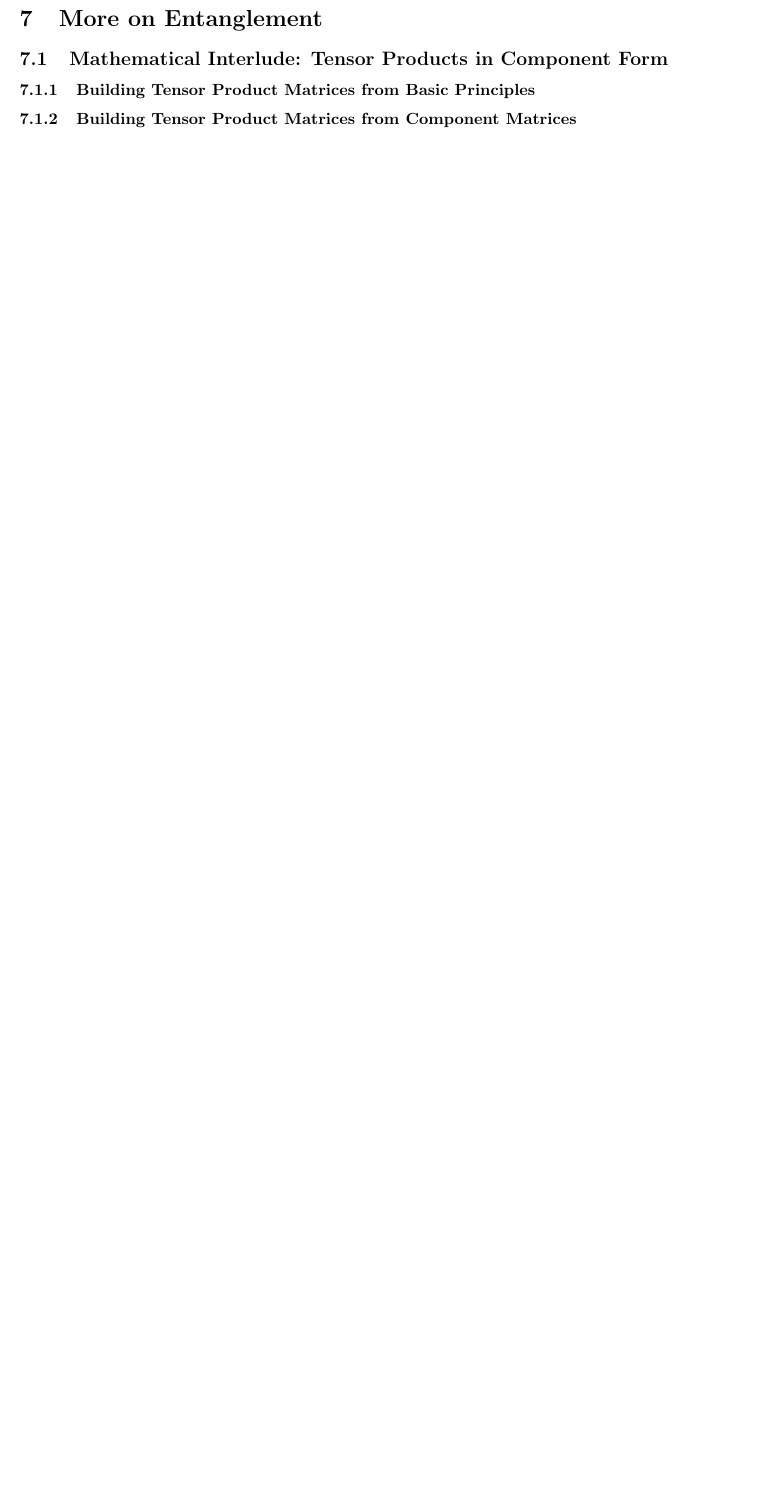
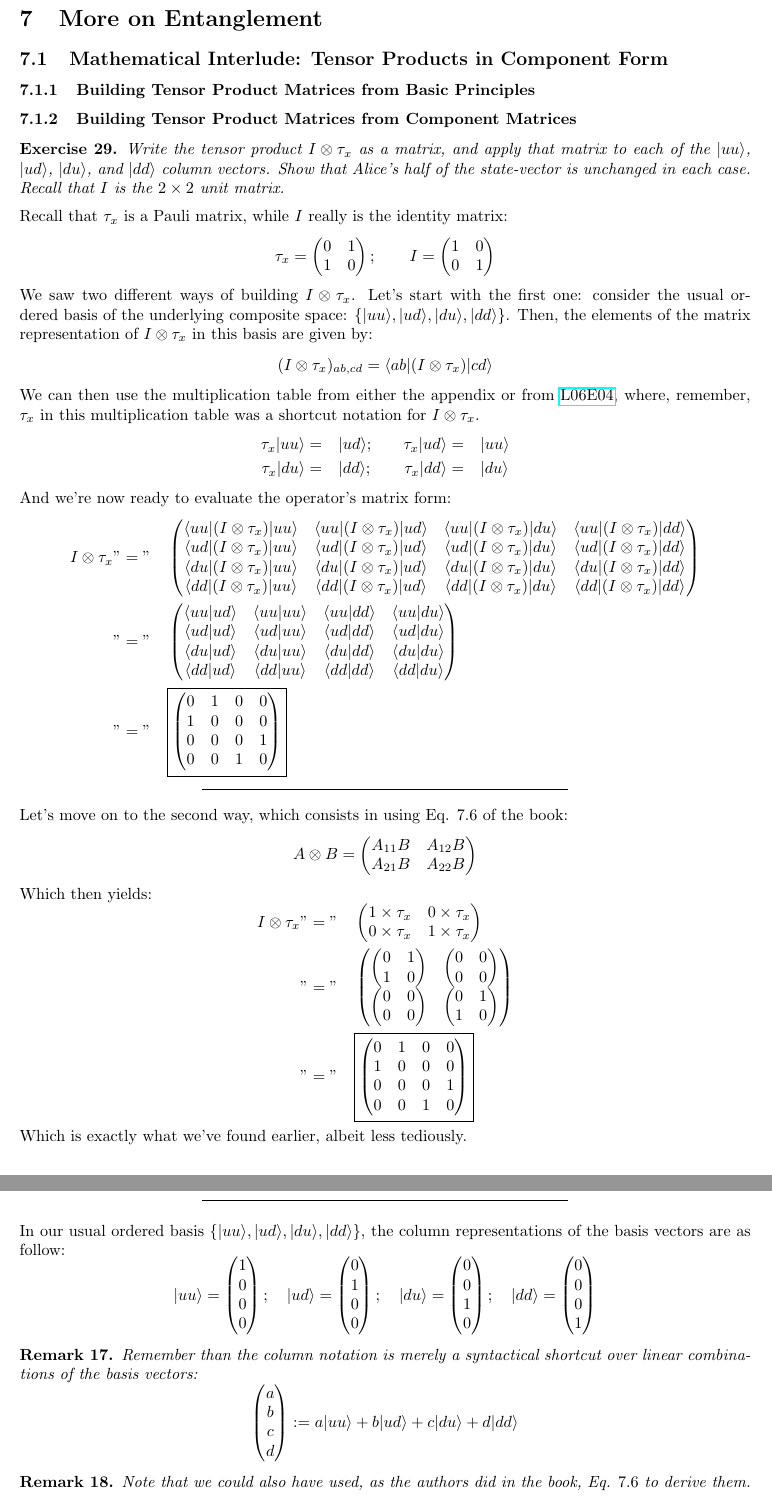
Before and after one commit to mbivert/ttm, a LaTeX paper (qm/solutions.tex, which reads qm/L07E01.tex): part of page 52 of 52 before the commit and two parts of pages 52 and 53 of 53 after it, the two joined at a grey line, cut so that both start at the same text, the shorter picture padded with empty space. Compiled offline with pdfLaTeX; TikZ figures are drawn from their code, not taken from saved files.

Commit message:
qm/L07E01

```diff
--- /dev/null
+++ b/qm/L07E01.tex
@@ -0,0 +1,156 @@
+\documentclass[solutions.tex]{subfiles}
+
+\xtitle
+
+\begin{document}
+\maketitle
+\begin{exercise} Write the tensor product $I\otimes\tau_x$ as
+a matrix, and apply that matrix to each of the $\ket{uu}$, $\ket{ud}$,
+$\ket{du}$, and $\ket{dd}$ column vectors. Show that Alice's half
+of the state-vector is unchanged in each case. Recall that $I$ is the
+$2\times2$ unit matrix.
+\end{exercise}
+Recall that $\tau_x$ is a Pauli matrix, while $I$ really is the
+identity matrix:
+\[
+	\tau_x = \begin{pmatrix}
+		0 & 1 \\
+		1 & 0 \\
+	\end{pmatrix};\qquad I=\begin{pmatrix}
+		1 & 0 \\
+		0 & 1 \\
+	\end{pmatrix}
+\]
+
+We saw two different ways of building $I\otimes\tau_x$. Let's
+start with the first one: consider the usual ordered basis of the
+underlying composite space: $\{ \ket{uu}, \ket{ud}, \ket{du}, \ket{dd} \}$.
+Then, the elements of the matrix representation of $I\otimes\tau_x$
+in this basis are given by:
+\[
+	(I\otimes\tau_x)_{ab,cd} = \bra{ab}(I\otimes\tau_x)\ket{cd}
+\]
+
+We can then use the multiplication table from either the appendix or from
+\href{https://github.com/mbivert/ttm/blob/master/qm/L06E04.pdf}{L06E04},
+where, remember, $\tau_x$ in this multiplication table was a shortcut
+notation for $I\otimes\tau_x$.
+\begin{equation*}\begin{aligned}
+	\tau_x\ket{uu} &=&& \ket{ud}; &&&
+	\tau_x\ket{ud} &=&& \ket{uu} \\
+	\tau_x\ket{du} &=&& \ket{dd}; &&&
+	\tau_x\ket{dd} &=&& \ket{du} \\
+\end{aligned}\end{equation*}
+
+And we're now ready to evaluate the operator's matrix form:
+\begin{equation*}\begin{aligned}
+	I\otimes\tau_x &"="&& \begin{pmatrix}
+		\bra{uu}(I\otimes\tau_x)\ket{uu} & \bra{uu}(I\otimes\tau_x)\ket{ud} &
+			\bra{uu}(I\otimes\tau_x)\ket{du} & \bra{uu}(I\otimes\tau_x)\ket{dd} \\
+		\bra{ud}(I\otimes\tau_x)\ket{uu} & \bra{ud}(I\otimes\tau_x)\ket{ud} &
+			\bra{ud}(I\otimes\tau_x)\ket{du} & \bra{ud}(I\otimes\tau_x)\ket{dd} \\
+		\bra{du}(I\otimes\tau_x)\ket{uu} & \bra{du}(I\otimes\tau_x)\ket{ud} &
+			\bra{du}(I\otimes\tau_x)\ket{du} & \bra{du}(I\otimes\tau_x)\ket{dd} \\
+		\bra{dd}(I\otimes\tau_x)\ket{uu} & \bra{dd}(I\otimes\tau_x)\ket{ud} &
+			\bra{dd}(I\otimes\tau_x)\ket{du} & \bra{dd}(I\otimes\tau_x)\ket{dd} \\
+	\end{pmatrix} \\
+	~ &"="&& \begin{pmatrix}
+		\braket{uu}{ud} & \braket{uu}{uu} & \braket{uu}{dd} & \braket{uu}{du} \\
+		\braket{ud}{ud} & \braket{ud}{uu} & \braket{ud}{dd} & \braket{ud}{du} \\
+		\braket{du}{ud} & \braket{du}{uu} & \braket{du}{dd} & \braket{du}{du} \\
+		\braket{dd}{ud} & \braket{dd}{uu} & \braket{dd}{dd} & \braket{dd}{du} \\
+	\end{pmatrix} \\
+	~ &"="&& \boxed{\begin{pmatrix}
+		0 & 1 & 0 & 0 \\
+		1 & 0 & 0 & 0 \\
+		0 & 0 & 0 & 1 \\
+		0 & 0 & 1 & 0 \\
+	\end{pmatrix}} \\
+\end{aligned}\end{equation*}
+
+\hrr
+
+Let's move on to the second way, which consists in using Eq. $7.6$ of the book:
+\[
+	A\otimes B = \begin{pmatrix}
+		A_{11}B & A_{12}B \\
+		A_{21}B & A_{22}B \\
+	\end{pmatrix}
+\]
+
+Which then yields:
+\begin{equation*}\begin{aligned}
+	I\otimes\tau_x &"="&& \begin{pmatrix}
+		1\times\tau_x & 0\times\tau_x \\
+		0\times\tau_x & 1\times\tau_x \\
+	\end{pmatrix} \\
+	~ &"="&& \begin{pmatrix}
+		\begin{pmatrix}
+			0 & 1 \\
+			1 & 0 \\
+		\end{pmatrix} & \begin{pmatrix}
+			0 & 0 \\
+			0 & 0 \\
+		\end{pmatrix} \\
+		\begin{pmatrix}
+			0 & 0 \\
+			0 & 0 \\
+		\end{pmatrix} & \begin{pmatrix}
+			0 & 1 \\
+			1 & 0 \\
+		\end{pmatrix} \\
+	\end{pmatrix} \\
+	~ &"="&& \boxed{\begin{pmatrix}
+		0 & 1 & 0 & 0 \\
+		1 & 0 & 0 & 0 \\
+		0 & 0 & 0 & 1 \\
+		0 & 0 & 1 & 0 \\
+	\end{pmatrix}} \\
+\end{aligned}\end{equation*}
+
+Which is exactly what we've found earlier, albeit less tediously.
+
+\hrr
+
+In our usual ordered basis $\{ \ket{uu}, \ket{ud}, \ket{du}, \ket{dd} \}$,
+the column representations of the basis vectors are as follow:
+\[
+	\ket{uu} = \begin{pmatrix}
+		1 \\
+		0 \\
+		0 \\
+		0 \\
+	\end{pmatrix};\quad
+	\ket{ud} = \begin{pmatrix}
+		0 \\
+		1 \\
+		0 \\
+		0 \\
+	\end{pmatrix};\quad
+	\ket{du} = \begin{pmatrix}
+		0 \\
+		0 \\
+		1 \\
+		0 \\
+	\end{pmatrix};\quad
+	\ket{dd} = \begin{pmatrix}
+		0 \\
+		0 \\
+		0 \\
+		1 \\
+	\end{pmatrix}
+\]
+\begin{remark} Remember than the column notation is merely a syntactical
+shortcut over linear combinations of the basis vectors:
+\[
+	\begin{pmatrix}
+		a \\
+		b \\
+		c \\
+		d \\
+	\end{pmatrix} := a\ket{uu} + b\ket{ud} + c\ket{du} + d\ket{dd}
+\]
+\end{remark}
+\begin{remark} Note that we could also have used, as the authors did
+in the book, Eq. $7.6$ to derive them.
+\end{remark}
```
Also changed, not shown: qm/L06E08.tex (+2 -2 lines), qm/solutions.tex (+1 -1 lines), qm/L06E08.pdf, qm/L07E01.pdf (added), qm/solutions.pdf, qm/L07E01.tex (39 more changed lines).
